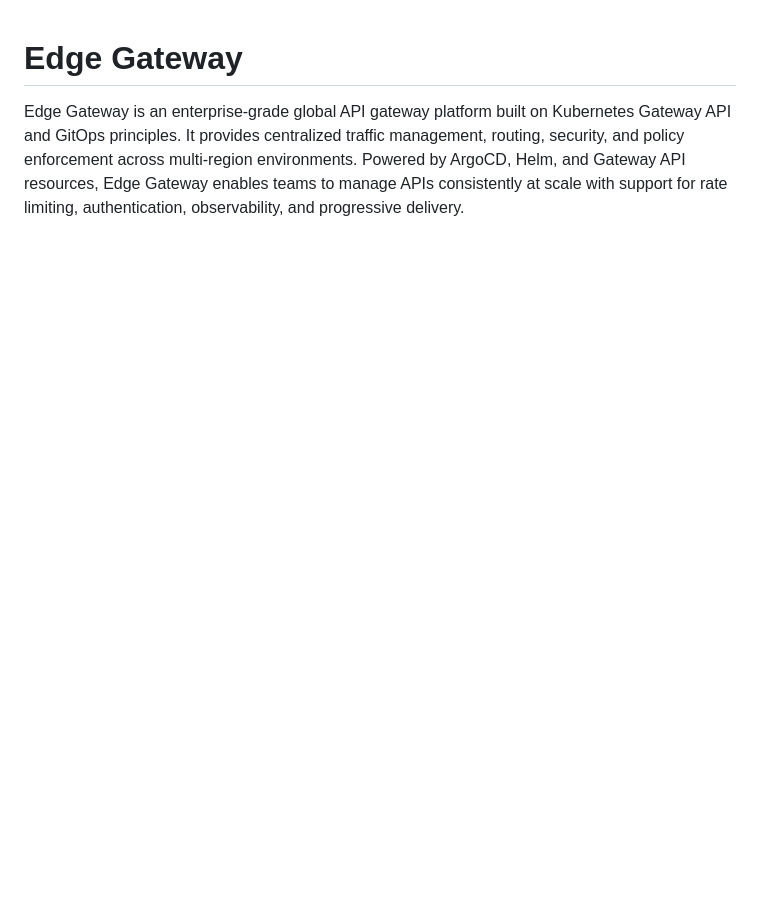
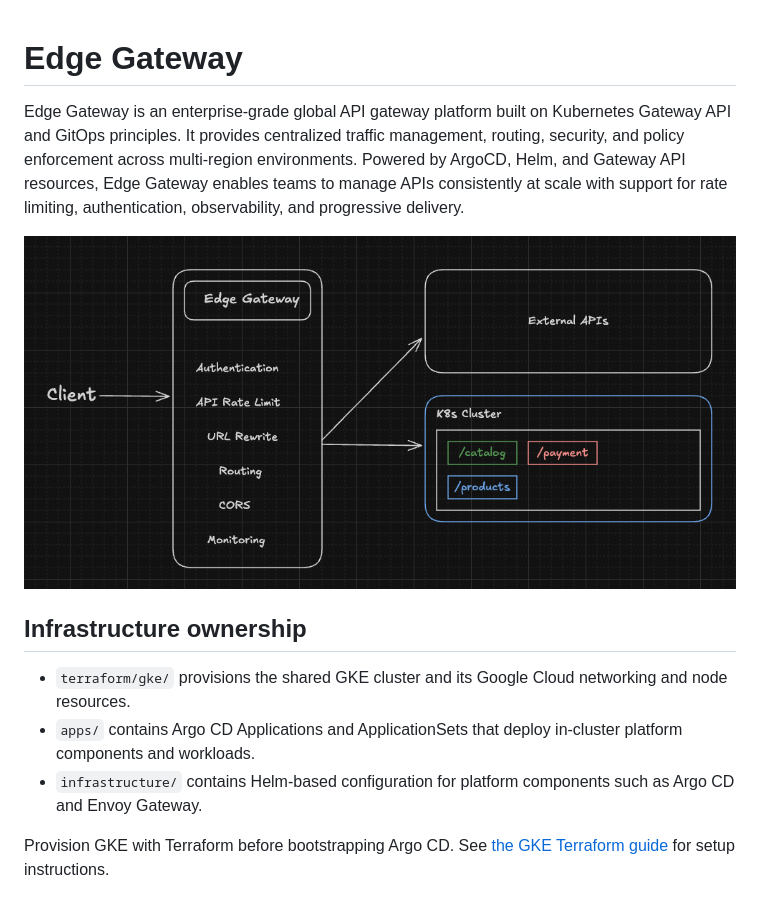
Before and after one commit to llauderesv/edge-gateway, a Markdown page: README.md, the part around the change. Rendered like a GitHub page; pictures changed too: assets/diagram.png (added); blank space fills up the shorter version.

```diff
--- a/README.md
+++ b/README.md
@@ -1,3 +1,13 @@
 # Edge Gateway
 
 Edge Gateway is an enterprise-grade global API gateway platform built on Kubernetes Gateway API and GitOps principles. It provides centralized traffic management, routing, security, and policy enforcement across multi-region environments. Powered by ArgoCD, Helm, and Gateway API resources, Edge Gateway enables teams to manage APIs consistently at scale with support for rate limiting, authentication, observability, and progressive delivery.
+
+![alt text](./assets/diagram.png)
+
+## Infrastructure ownership
+
+- `terraform/gke/` provisions the shared GKE cluster and its Google Cloud networking and node resources.
+- `apps/` contains Argo CD Applications and ApplicationSets that deploy in-cluster platform components and workloads.
+- `infrastructure/` contains Helm-based configuration for platform components such as Argo CD and Envoy Gateway.
+
+Provision GKE with Terraform before bootstrapping Argo CD. See [the GKE Terraform guide](terraform/gke/README.md) for setup instructions.
```
Also changed, not shown: AGENTS.md (+5 -3 lines), infrastructure/README.md (+8 -0 lines), 8 other files.
